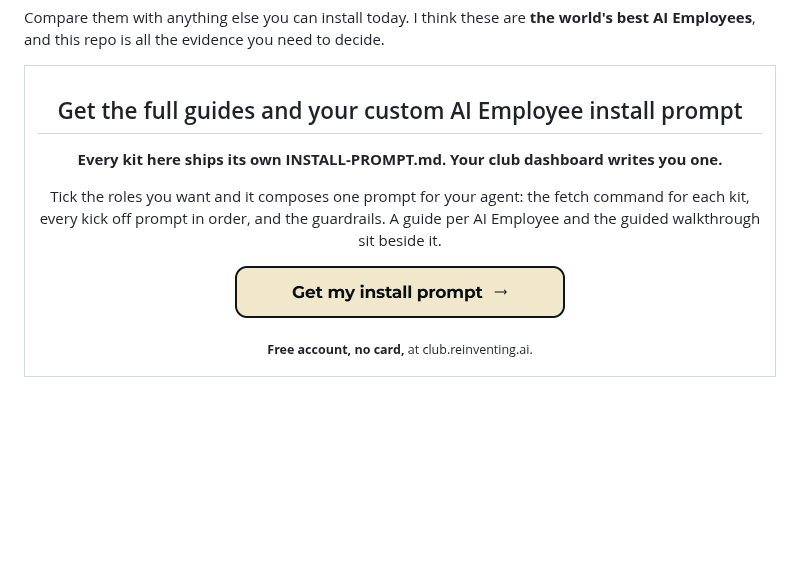
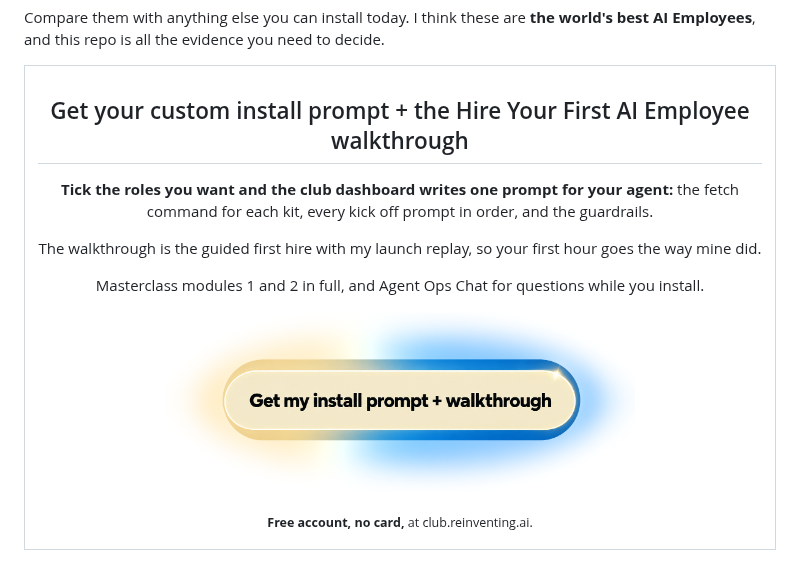
Before and after one commit to markfulton/ai-employees, a Markdown page: README.md, the part around the change. Rendered like a GitHub page; pictures changed too: assets/cta-install-prompt.png; blank space fills up the shorter version.

Commit message:
README: install prompt CTA names two value adds, links to pricing, new aurora button
Co-Authored-By: Claude Fable 5.1 <noreply@anthropic.com>

```diff
--- a/README.md
+++ b/README.md
@@ -28,13 +28,15 @@ Compare them with anything else you can install today. I think these are **the w
 <table>
 <tr><td align="center" width="900">
 
-<h2>Get the full guides and your custom AI Employee install prompt</h2>
+<h2>Get your custom install prompt + the Hire Your First AI Employee walkthrough</h2>
 
-<p><b>Every kit here ships its own INSTALL-PROMPT.md. Your club dashboard writes you one.</b></p>
+<p><b>Tick the roles you want and the club dashboard writes one prompt for your agent:</b> the fetch command for each kit, every kick off prompt in order, and the guardrails.</p>
 
-<p>Tick the roles you want and it composes one prompt for your agent: the fetch command for each kit, every kick off prompt in order, and the guardrails. A guide per AI Employee and the guided walkthrough sit beside it.</p>
+<p>The walkthrough is the guided first hire with my launch replay, so your first hour goes the way mine did.</p>
 
-<a href="https://club.reinventing.ai/members/hire?utm_source=github&utm_medium=readme&utm_campaign=install-prompt"><img src="assets/cta-install-prompt.png" width="330" alt="Get my AI Employee install prompt in the Agent Ops Club dashboard"></a>
+<p>Masterclass modules 1 and 2 in full, and Agent Ops Chat for questions while you install.</p>
+
+<a href="https://club.reinventing.ai/pricing?utm_source=github&utm_medium=readme&utm_campaign=install-prompt"><img src="assets/cta-install-prompt.png" width="470" alt="Get my install prompt and walkthrough, free in the Agent Ops Club"></a>
 
 <p><sub><b>Free account, no card,</b> at club.reinventing.ai.</sub></p>
 
```
